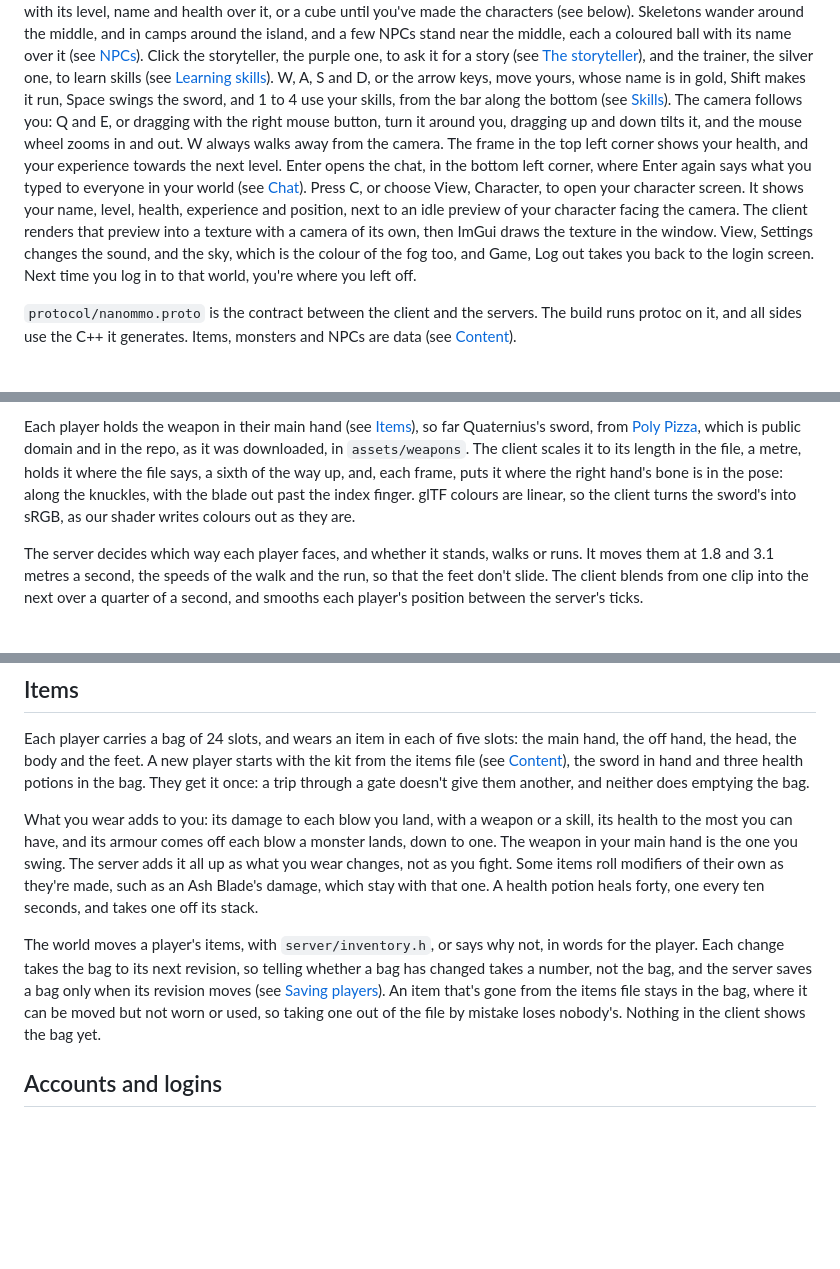
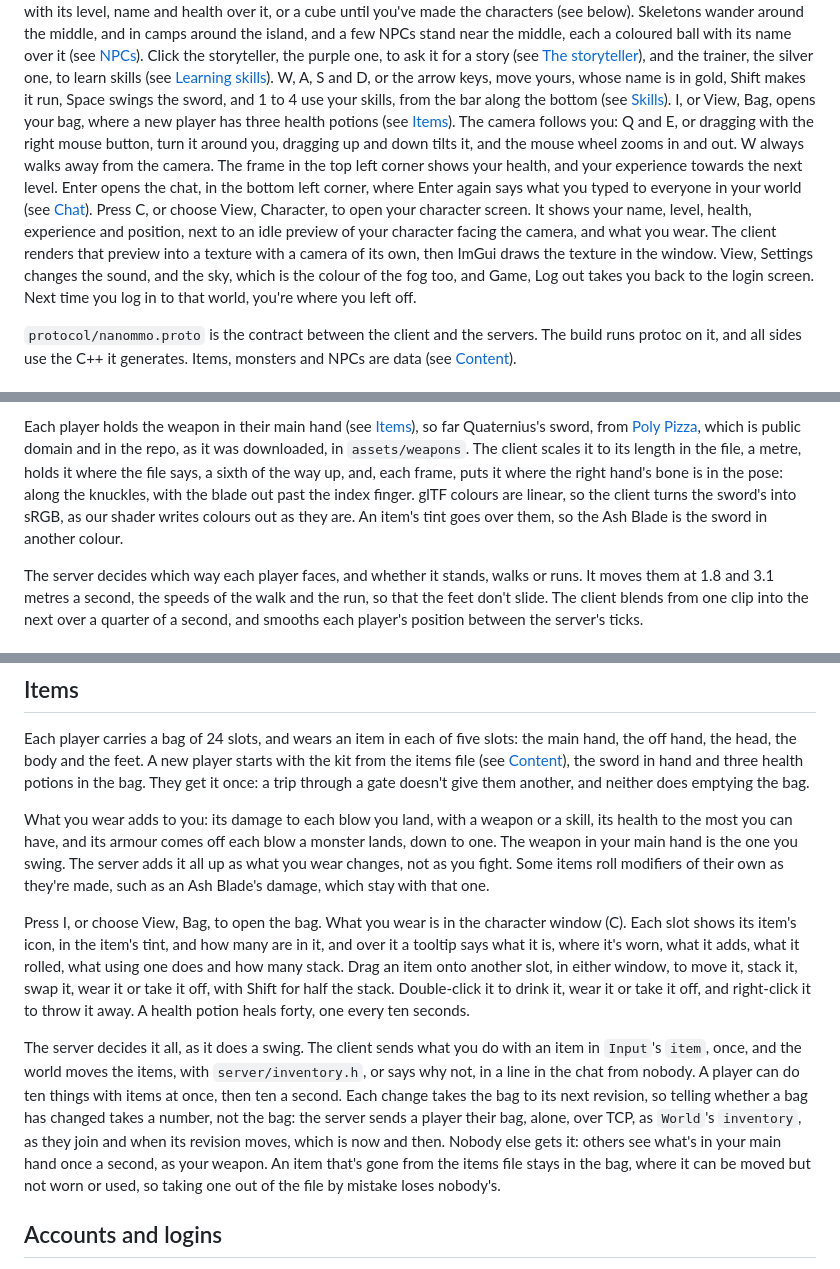
Before and after one commit to nenuadrian/nanoMMO, a Markdown page: README.md, 3 parts joined by grey strips. Drawn GitHub-style; blank space fills up the shorter version.

Commit message:
Document the bag's windows
The README says what the bag's window and the character window do with a drag, a double-click and a right-click, how the bag goes to its player alone, when its revision moves, and how an item's tint makes the Ash Blade of the sword.

Step: ep041/step-3

```diff
--- a/README.md
+++ b/README.md
@@ -58,16 +58,17 @@ middle, each a coloured ball with its name over it (see [NPCs](#npcs)). Click th
 purple one, to ask it for a story (see [The storyteller](#the-storyteller)), and the trainer, the
 silver one, to learn skills (see [Learning skills](#learning-skills)). W, A, S and D, or the arrow
 keys, move yours, whose name is in gold, Shift makes it run, Space swings the sword, and 1 to 4 use
-your skills, from the bar along the bottom (see [Skills](#skills)).
+your skills, from the bar along the bottom (see [Skills](#skills)). I, or View, Bag, opens your bag,
+where a new player has three health potions (see [Items](#items)).
 The camera follows you: Q and E, or dragging with the right mouse button, turn it around you,
 dragging up and down tilts it, and the mouse wheel zooms in and out. W always walks away from the camera. The frame in the top left
 corner shows your health, and your experience towards the next level. Enter opens the chat, in the
 bottom left corner, where Enter again says what you typed to everyone in your world (see
 [Chat](#chat)).
 Press C, or choose View, Character, to open your character screen. It shows your name, level,
-health, experience and position, next to an idle preview of your character facing the camera. The
-client renders that preview into a texture with a camera of its own, then ImGui draws the texture in
-the window. View, Settings changes the sound, and the sky, which is the colour of the fog too, and Game, Log out
+health, experience and position, next to an idle preview of your character facing the camera, and
+what you wear. The client renders that preview into a texture with a camera of its own, then ImGui
+draws the texture in the window. View, Settings changes the sound, and the sky, which is the colour of the fog too, and Game, Log out
 takes you back to the login screen. Next time you log in to that world, you're where you left off.
 
 `protocol/nanommo.proto` is the contract between the client and the servers. The build runs protoc on
@@ -181,7 +182,8 @@ Each player holds the weapon in their main hand (see [Items](#items)), so far Qu
 downloaded, in `assets/weapons`. The client scales it to its length in the file, a metre, holds it
 where the file says, a sixth of the way up, and, each frame, puts it where the right hand's bone is
 in the pose: along the knuckles, with the blade out past the index finger. glTF colours are linear,
-so the client turns the sword's into sRGB, as our shader writes colours out as they are.
+so the client turns the sword's into sRGB, as our shader writes colours out as they are. An item's
+tint goes over them, so the Ash Blade is the sword in another colour.
 
 The server decides which way each player faces, and whether it stands, walks or runs. It moves them
 at 1.8 and 3.1 metres a second, the speeds of the walk and the run, so that the feet don't slide.
@@ -469,14 +471,24 @@ What you wear adds to you: its damage to each blow you land, with a weapon or a
 the most you can have, and its armour comes off each blow a monster lands, down to one. The weapon in
 your main hand is the one you swing. The server adds it all up as what you wear changes, not as you
 fight. Some items roll modifiers of their own as they're made, such as an Ash Blade's damage, which
-stay with that one. A health potion heals forty, one every ten seconds, and takes one off its stack.
+stay with that one.
 
-The world moves a player's items, with `server/inventory.h`, or says why not, in words for the
-player. Each change takes the bag to its next revision, so telling whether a bag has changed takes a
-number, not the bag, and the server saves a bag only when its revision moves (see
-[Saving players](#saving-players)). An item that's gone from the items file stays in the bag, where
-it can be moved but not worn or used, so taking one out of the file by mistake loses nobody's.
-Nothing in the client shows the bag yet.
+Press I, or choose View, Bag, to open the bag. What you wear is in the character window (C). Each
+slot shows its item's icon, in the item's tint, and how many are in it, and over it a tooltip says
+what it is, where it's worn, what it adds, what it rolled, what using one does and how many stack.
+Drag an item onto another slot, in either window, to move it, stack it, swap it, wear it or take it
+off, with Shift for half the stack. Double-click it to drink it, wear it or take it off, and
+right-click it to throw it away. A health potion heals forty, one every ten seconds.
+
+The server decides it all, as it does a swing. The client sends what you do with an item in
+`Input`'s `item`, once, and the world moves the items, with `server/inventory.h`, or says why not,
+in a line in the chat from nobody. A player can do ten things with items at once, then ten a
+second. Each change takes the bag to its next revision, so telling whether a bag has changed takes a
+number, not the bag: the server sends a player their bag, alone, over TCP, as `World`'s `inventory`,
+as they join and when its revision moves, which is now and then. Nobody else gets it: others see
+what's in your main hand once a second, as your weapon. An item that's gone from the items file
+stays in the bag, where it can be moved but not worn or used, so taking one out of the file by
+mistake loses nobody's.
 
 ## Accounts and logins
 
```
